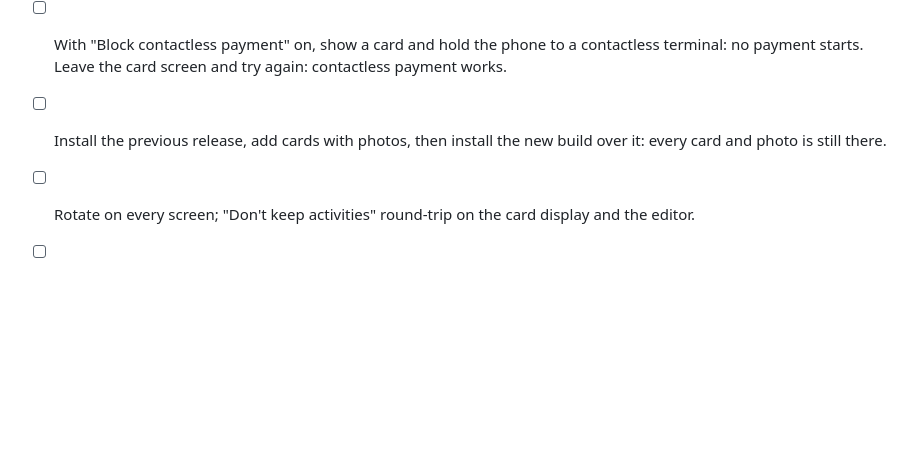
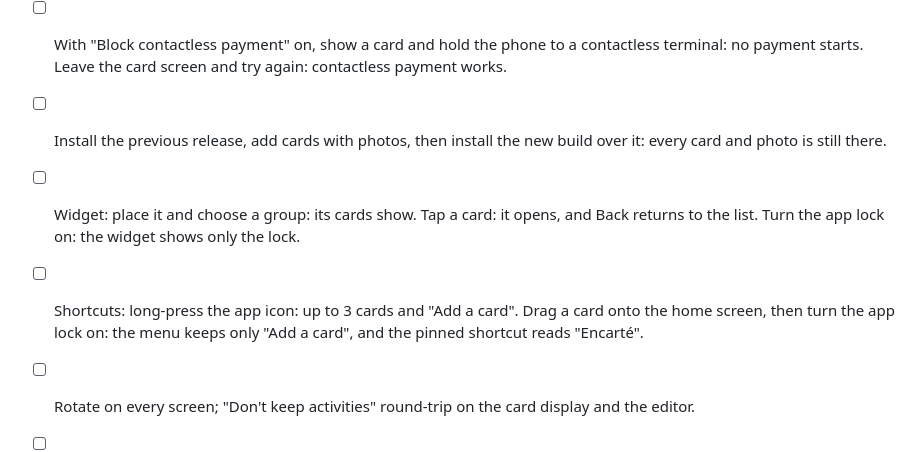
Before and after one commit to vferries/encarte, a Markdown page: docs/release-checklist.md, the part around the change. Drawn GitHub-style; blank space fills up the shorter version.

Commit message:
docs: add the widget and shortcut checks to the release checklist

```diff
--- a/docs/release-checklist.md
+++ b/docs/release-checklist.md
@@ -45,6 +45,10 @@ F-Droid in `docs/release/fdroid/README.md`.
       starts. Leave the card screen and try again: contactless payment works.
 - [ ] Install the previous release, add cards with photos, then install the new build over it: every card and photo
       is still there.
+- [ ] Widget: place it and choose a group: its cards show. Tap a card: it opens, and Back returns to the list.
+      Turn the app lock on: the widget shows only the lock.
+- [ ] Shortcuts: long-press the app icon: up to 3 cards and "Add a card". Drag a card onto the home screen, then
+      turn the app lock on: the menu keeps only "Add a card", and the pinned shortcut reads "Encarté".
 - [ ] Rotate on every screen; "Don't keep activities" round-trip on the card display and the editor.
 - [ ] Bump `versionName` (`MAJOR.MINOR.PATCH`) and `versionCode` (`MAJOR*10000 + MINOR*100 + PATCH`)
       in `app/build.gradle.kts`.
```
